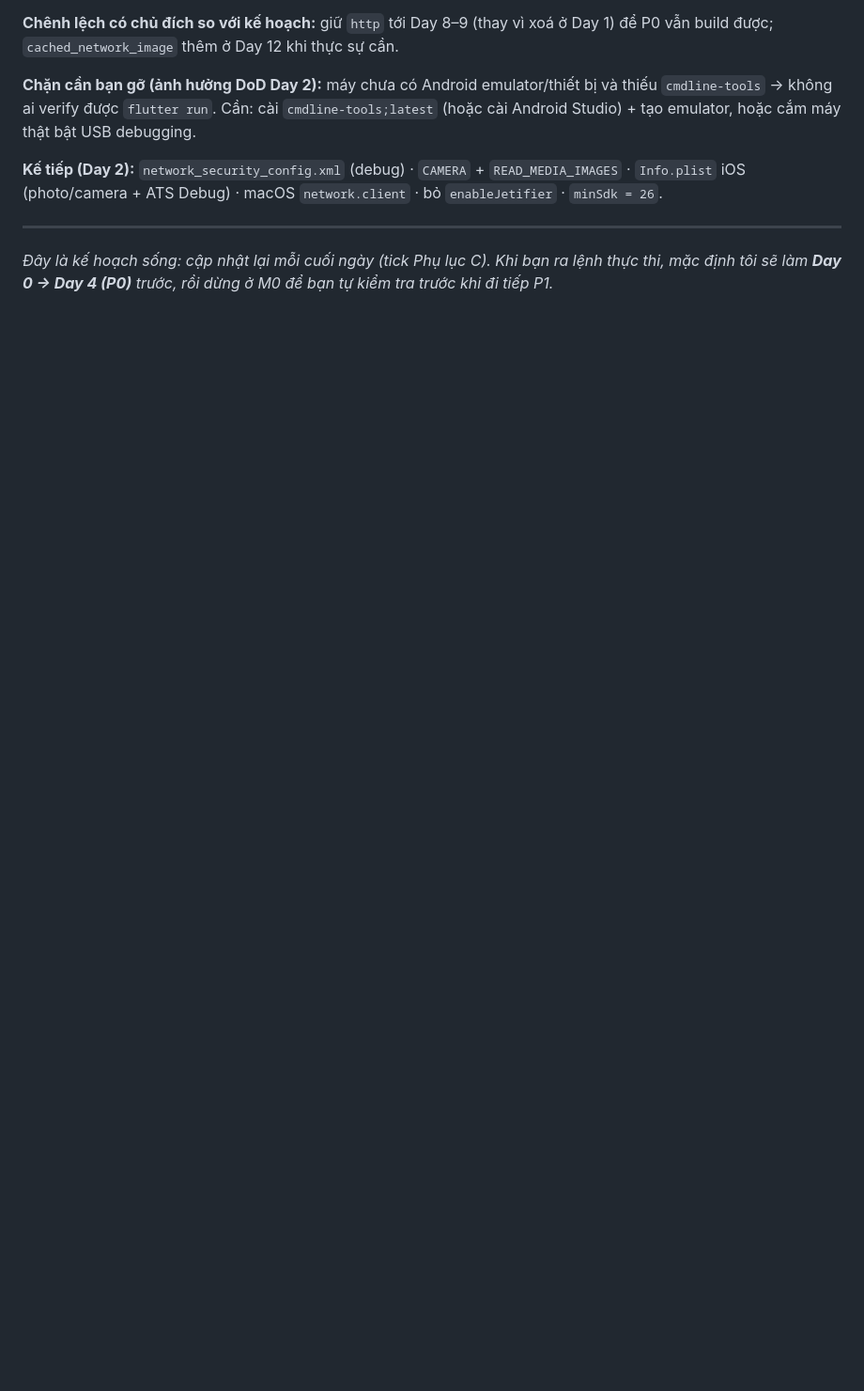
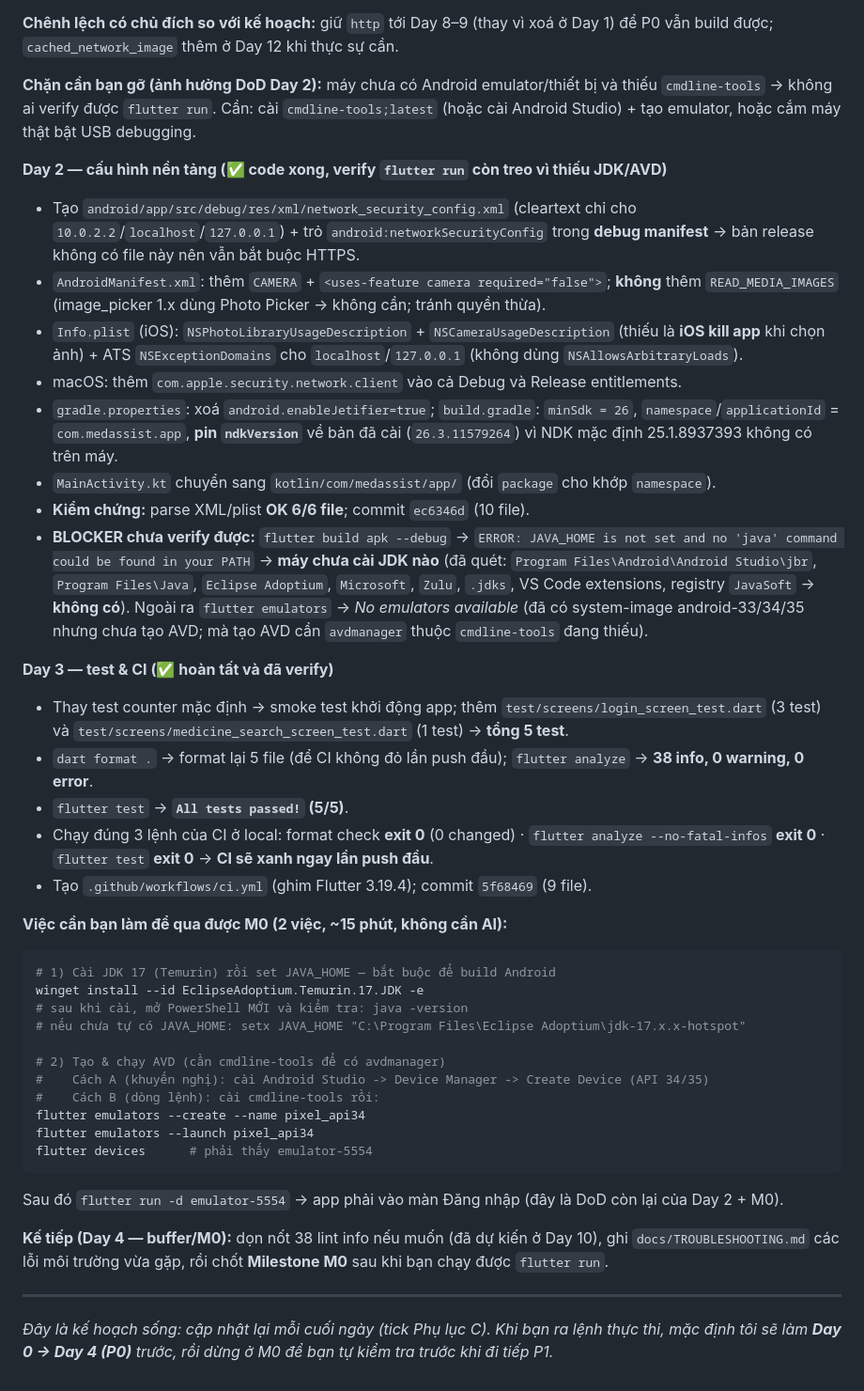
Before and after one commit to TuanAnhNo04/ProjectAI, a Markdown page: docs/ROADMAP.md, the part around one of its changes. Shown at 94% size. GitHub-like rendering; blank space fills up the shorter version.

````diff
--- a/docs/ROADMAP.md
+++ b/docs/ROADMAP.md
@@ -412,7 +410,40 @@ Get-ChildItem -Recurse -File lib | ForEach-Object { "$($_.Length) $($_.FullName)
 
 **Chặn cần bạn gỡ (ảnh hưởng DoD Day 2):** máy chưa có Android emulator/thiết bị và thiếu `cmdline-tools` → không ai verify được `flutter run`. Cần: cài `cmdline-tools;latest` (hoặc cài Android Studio) + tạo emulator, hoặc cắm máy thật bật USB debugging.
 
-**Kế tiếp (Day 2):** `network_security_config.xml` (debug) · `CAMERA` + `READ_MEDIA_IMAGES` · `Info.plist` iOS (photo/camera + ATS Debug) · macOS `network.client` · bỏ `enableJetifier` · `minSdk = 26`.
+**Day 2 — cấu hình nền tảng (✅ code xong, verify `flutter run` còn treo vì thiếu JDK/AVD)**
+- Tạo `android/app/src/debug/res/xml/network_security_config.xml` (cleartext chỉ cho `10.0.2.2`/`localhost`/`127.0.0.1`) + trỏ `android:networkSecurityConfig` trong **debug manifest** → bản release không có file này nên vẫn bắt buộc HTTPS.
+- `AndroidManifest.xml`: thêm `CAMERA` + `<uses-feature camera required="false">`; **không** thêm `READ_MEDIA_IMAGES` (image_picker 1.x dùng Photo Picker → không cần; tránh quyền thừa).
+- `Info.plist` (iOS): `NSPhotoLibraryUsageDescription` + `NSCameraUsageDescription` (thiếu là **iOS kill app** khi chọn ảnh) + ATS `NSExceptionDomains` cho `localhost`/`127.0.0.1` (không dùng `NSAllowsArbitraryLoads`).
+- macOS: thêm `com.apple.security.network.client` vào cả Debug và Release entitlements.
+- `gradle.properties`: xoá `android.enableJetifier=true`; `build.gradle`: `minSdk = 26`, `namespace`/`applicationId` = `com.medassist.app`, **pin `ndkVersion`** về bản đã cài (`26.3.11579264`) vì NDK mặc định 25.1.8937393 không có trên máy.
+- `MainActivity.kt` chuyển sang `kotlin/com/medassist/app/` (đổi `package` cho khớp `namespace`).
+- **Kiểm chứng:** parse XML/plist **OK 6/6 file**; commit `ec6346d` (10 file).
+- **BLOCKER chưa verify được:** `flutter build apk --debug` → `ERROR: JAVA_HOME is not set and no 'java' command could be found in your PATH` → **máy chưa cài JDK nào** (đã quét: `Program Files\Android\Android Studio\jbr`, `Program Files\Java`, `Eclipse Adoptium`, `Microsoft`, `Zulu`, `.jdks`, VS Code extensions, registry `JavaSoft` → **không có**). Ngoài ra `flutter emulators` → *No emulators available* (đã có system-image android-33/34/35 nhưng chưa tạo AVD; mà tạo AVD cần `avdmanager` thuộc `cmdline-tools` đang thiếu).
+
+**Day 3 — test & CI (✅ hoàn tất và đã verify)**
+- Thay test counter mặc định → smoke test khởi động app; thêm `test/screens/login_screen_test.dart` (3 test) và `test/screens/medicine_search_screen_test.dart` (1 test) → **tổng 5 test**.
+- `dart format .` → format lại 5 file (để CI không đỏ lần push đầu); `flutter analyze` → **38 info, 0 warning, 0 error**.
+- `flutter test` → **`All tests passed!` (5/5)**.
+- Chạy đúng 3 lệnh của CI ở local: format check **exit 0** (0 changed) · `flutter analyze --no-fatal-infos` **exit 0** · `flutter test` **exit 0** → **CI sẽ xanh ngay lần push đầu**.
+- Tạo `.github/workflows/ci.yml` (ghim Flutter 3.19.4); commit `5f68469` (9 file).
+
+**Việc cần bạn làm để qua được M0 (2 việc, ~15 phút, không cần AI):**
+```powershell
+# 1) Cài JDK 17 (Temurin) rồi set JAVA_HOME — bắt buộc để build Android
+winget install --id EclipseAdoptium.Temurin.17.JDK -e
+# sau khi cài, mở PowerShell MỚI và kiểm tra: java -version
+# nếu chưa tự có JAVA_HOME: setx JAVA_HOME "C:\Program Files\Eclipse Adoptium\jdk-17.x.x-hotspot"
+
+# 2) Tạo & chạy AVD (cần cmdline-tools để có avdmanager)
+#    Cách A (khuyến nghị): cài Android Studio -> Device Manager -> Create Device (API 34/35)
+#    Cách B (dòng lệnh): cài cmdline-tools rồi:
+flutter emulators --create --name pixel_api34
+flutter emulators --launch pixel_api34
+flutter devices      # phải thấy emulator-5554
+```
+Sau đó `flutter run -d emulator-5554` → app phải vào màn Đăng nhập (đây là DoD còn lại của Day 2 + M0).
+
+**Kế tiếp (Day 4 — buffer/M0):** dọn nốt 38 lint info nếu muốn (đã dự kiến ở Day 10), ghi `docs/TROUBLESHOOTING.md` các lỗi môi trường vừa gặp, rồi chốt **Milestone M0** sau khi bạn chạy được `flutter run`.
 
 ---
 
````
Also changed, not shown: other parts of docs/ROADMAP.md (+27 -29 lines).
